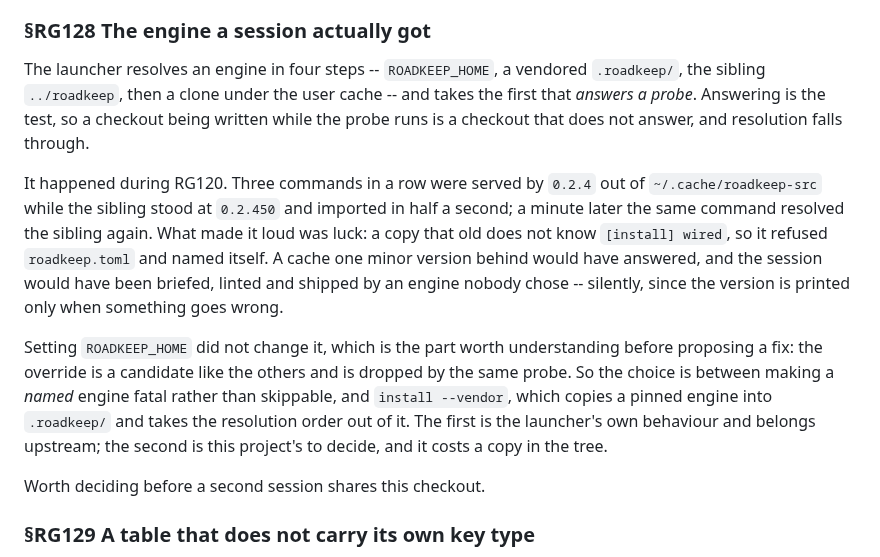
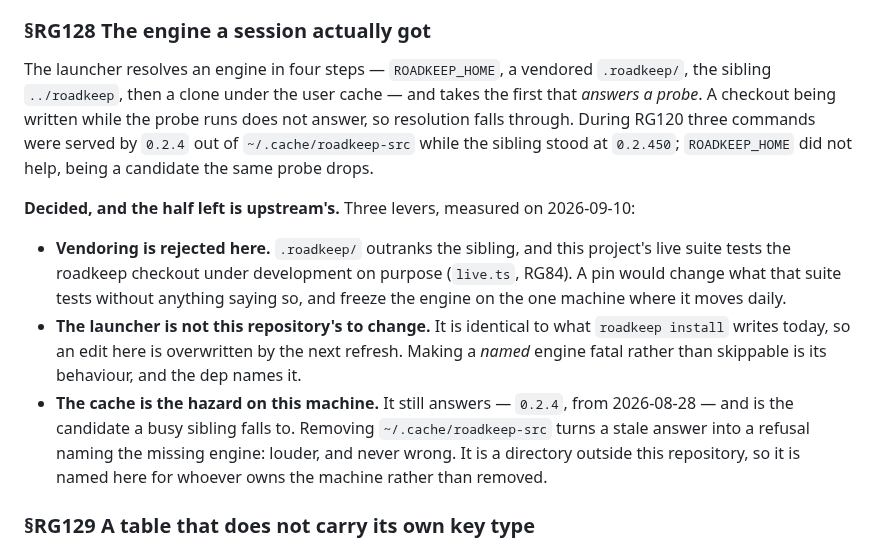
Before and after one commit to alegauss/roadkeep-gui, a Markdown page: docs/IMPROVEMENTS.md, the part around the change. Rendered like a GitHub page.

Commit message:
docs: RG128 waits on roadkeep's launcher, with vendoring rejected and the stale cache named
- Update documentation to clarify the engine resolution process in the launcher, emphasizing the order of checks and the implications of a busy checkout during probing.
- Document the decision to reject vendoring in this context, explaining how it affects testing and engine behavior.
- Specify that changes to the launcher are not within the repository's control, reinforcing the need to understand its behavior as it currently stands.
- Highlight the risks associated with stale cache entries, advising users on the implications of having outdated versions in their environment.
- Revise the roadmap entry for RG128 to reflect the updated understanding of the launcher’s behavior regarding named engines.

```diff
--- a/docs/IMPROVEMENTS.md
+++ b/docs/IMPROVEMENTS.md
@@ -206,27 +206,18 @@ not how it is found.
 
 ### §RG128 The engine a session actually got
 
-The launcher resolves an engine in four steps -- `ROADKEEP_HOME`, a vendored
-`.roadkeep/`, the sibling `../roadkeep`, then a clone under the user cache -- and takes
-the first that *answers a probe*. Answering is the test, so a checkout being written
-while the probe runs is a checkout that does not answer, and resolution falls through.
+The launcher resolves an engine in four steps — `ROADKEEP_HOME`, a vendored
+`.roadkeep/`, the sibling `../roadkeep`, then a clone under the user cache — and takes
+the first that *answers a probe*. A checkout being written while the probe runs does not
+answer, so resolution falls through. During RG120 three commands were served by `0.2.4`
+out of `~/.cache/roadkeep-src` while the sibling stood at `0.2.450`; `ROADKEEP_HOME` did
+not help, being a candidate the same probe drops.
 
-It happened during RG120. Three commands in a row were served by `0.2.4` out of
-`~/.cache/roadkeep-src` while the sibling stood at `0.2.450` and imported in half a
-second; a minute later the same command resolved the sibling again. What made it loud
-was luck: a copy that old does not know `[install] wired`, so it refused `roadkeep.toml`
-and named itself. A cache one minor version behind would have answered, and the session
-would have been briefed, linted and shipped by an engine nobody chose -- silently, since
-the version is printed only when something goes wrong.
+**Decided, and the half left is upstream's.** Three levers, measured on 2026-09-10:
 
-Setting `ROADKEEP_HOME` did not change it, which is the part worth understanding before
-proposing a fix: the override is a candidate like the others and is dropped by the same
-probe. So the choice is between making a *named* engine fatal rather than skippable, and
-`install --vendor`, which copies a pinned engine into `.roadkeep/` and takes the
-resolution order out of it. The first is the launcher's own behaviour and belongs
-upstream; the second is this project's to decide, and it costs a copy in the tree.
-
-Worth deciding before a second session shares this checkout.
+- **Vendoring is rejected here.** `.roadkeep/` outranks the sibling, and this project's live suite tests the roadkeep checkout under development on purpose (`live.ts`, RG84). A pin would change what that suite tests without anything saying so, and freeze the engine on the one machine where it moves daily.
+- **The launcher is not this repository's to change.** It is identical to what `roadkeep install` writes today, so an edit here is overwritten by the next refresh. Making a *named* engine fatal rather than skippable is its behaviour, and the dep names it.
+- **The cache is the hazard on this machine.** It still answers — `0.2.4`, from 2026-08-28 — and is the candidate a busy sibling falls to. Removing `~/.cache/roadkeep-src` turns a stale answer into a refusal naming the missing engine: louder, and never wrong. It is a directory outside this repository, so it is named here for whoever owns the machine rather than removed.
 
 ### §RG129 A table that does not carry its own key type
 
```
Also changed, not shown: docs/ROADMAP.md (+1 -1 lines).
